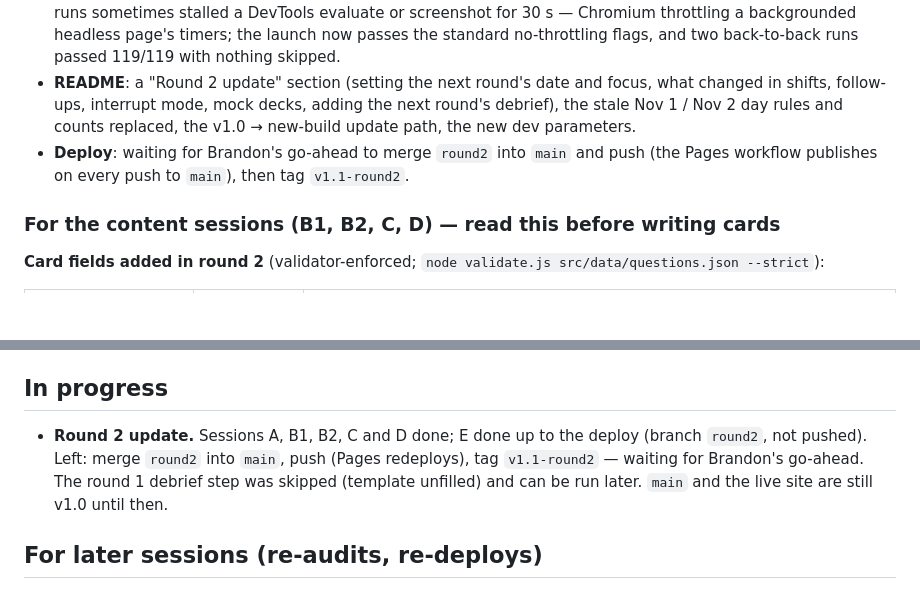
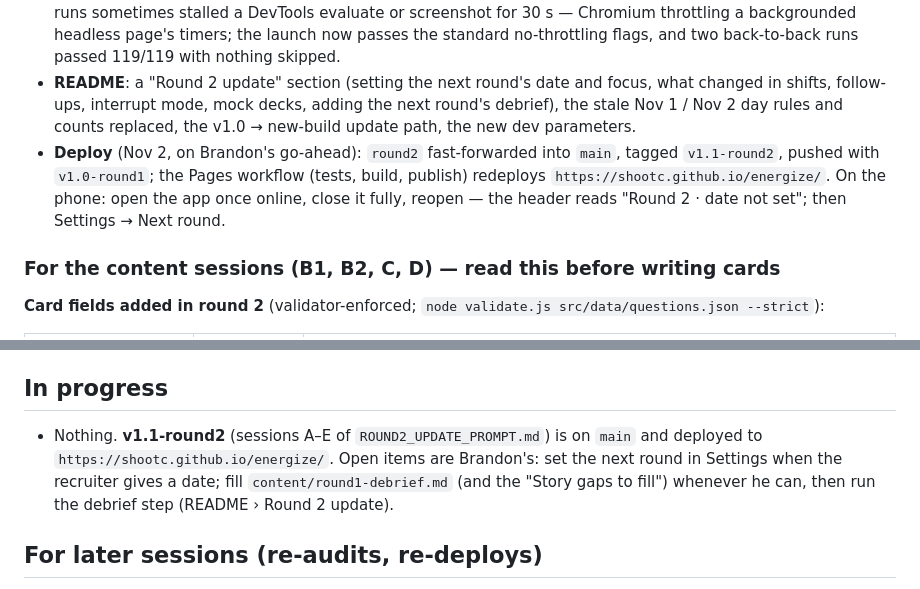
Before and after one commit to ShootC/energize, a Markdown page: PROGRESS.md, 2 parts joined by grey strips. Drawn GitHub-style; blank space fills up the shorter version.

Commit message:
PROGRESS: v1.1-round2 deployed
Co-Authored-By: Claude Opus 5.5 <noreply@anthropic.com>

```diff
--- a/PROGRESS.md
+++ b/PROGRESS.md
@@ -317,7 +317,7 @@ Scope (`ROUND2_UPDATE_PROMPT.md` › Session D): every card with `answer.followU
 - **Upgrade proof** (`tools/smoke.js`): the actual `v1.0-round1` build is served over http and installed (service worker controlling, offline-capable), given `tests/fixtures/state-v1.0.json` as its save, then the server switches to this build. Opening the app updates the service worker behind the page and drops the v1.0 cache; the next open runs the new build with every rating, history entry, XP total, streak, Blitz best, energized building, snapshot and setting kept, the round-2 defaults (`nextRound` Round 2 · technical · no date, `interrupt` default) added, the migrated save written back, and the home screen saying "Round 2 · date not set" with the banner; the carried-over 10-card setting plays a 10-card shift. **Found on the way:** v1.0 after Nov 2 sits on its final screen, which never drew the "newer build" note — so on the phone the update arrives by closing the app fully and reopening it (the README says so). The new build shows the note on the day-of stop and round-done screens too, so later updates aren't hidden that way.
 - **QA** (`tools/smoke.js`): every next-round state — unset, 7 and 5 days out, the sweep, day-of in both focuses, the day after — at 390×844 and 430×932 with no sideways scroll; a full technical shift (28 cards with the follow-up cards, 13 chained scenarios) and Round 2 deck A played end to end with interrupt mode on (every chained scenario and every technical / experience question cut into, each cut-in answered, every answer clean); Settings → Interrupt mode off, then the next day's shift and deck B with no cut-in. **Found on the way:** long runs sometimes stalled a DevTools evaluate or screenshot for 30 s — Chromium throttling a backgrounded headless page's timers; the launch now passes the standard no-throttling flags, and two back-to-back runs passed 119/119 with nothing skipped.
 - **README**: a "Round 2 update" section (setting the next round's date and focus, what changed in shifts, follow-ups, interrupt mode, mock decks, adding the next round's debrief), the stale Nov 1 / Nov 2 day rules and counts replaced, the v1.0 → new-build update path, the new dev parameters.
-- **Deploy**: waiting for Brandon's go-ahead to merge `round2` into `main` and push (the Pages workflow publishes on every push to `main`), then tag `v1.1-round2`.
+- **Deploy** (Nov 2, on Brandon's go-ahead): `round2` fast-forwarded into `main`, tagged `v1.1-round2`, pushed with `v1.0-round1`; the Pages workflow (tests, build, publish) redeploys `https://shootc.github.io/energize/`. On the phone: open the app once online, close it fully, reopen — the header reads "Round 2 · date not set"; then Settings → Next round.
 
 ### For the content sessions (B1, B2, C, D) — read this before writing cards
 
@@ -368,7 +368,7 @@ One follow-up chain as implemented (`src/data/sample.json`, E2-scn-01-r2 trimmed
 
 ## In progress
 
-- **Round 2 update.** Sessions A, B1, B2, C and D done; E done up to the deploy (branch `round2`, not pushed). Left: merge `round2` into `main`, push (Pages redeploys), tag `v1.1-round2` — waiting for Brandon's go-ahead. The round 1 debrief step was skipped (template unfilled) and can be run later. `main` and the live site are still v1.0 until then.
+- Nothing. **v1.1-round2** (sessions A–E of `ROUND2_UPDATE_PROMPT.md`) is on `main` and deployed to `https://shootc.github.io/energize/`. Open items are Brandon's: set the next round in Settings when the recruiter gives a date; fill `content/round1-debrief.md` (and the "Story gaps to fill") whenever he can, then run the debrief step (README › Round 2 update).
 
 ## For later sessions (re-audits, re-deploys)
 
```
